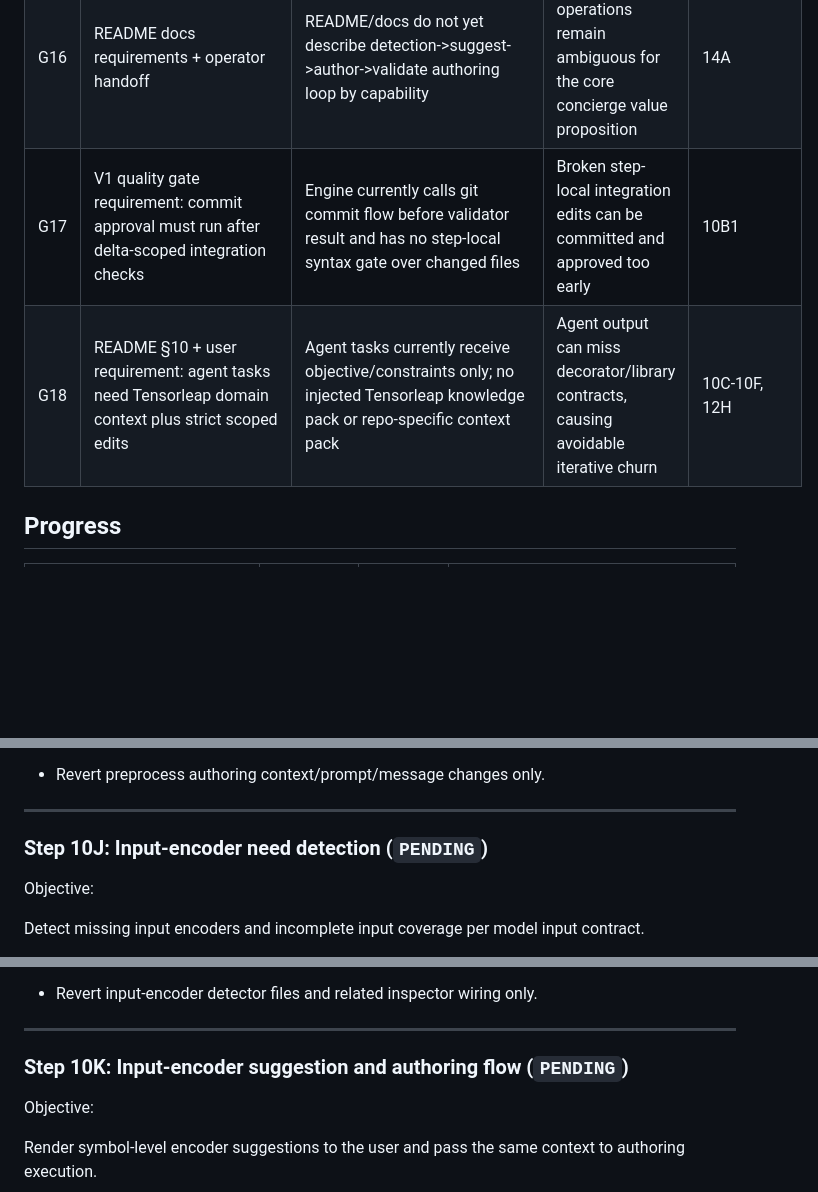
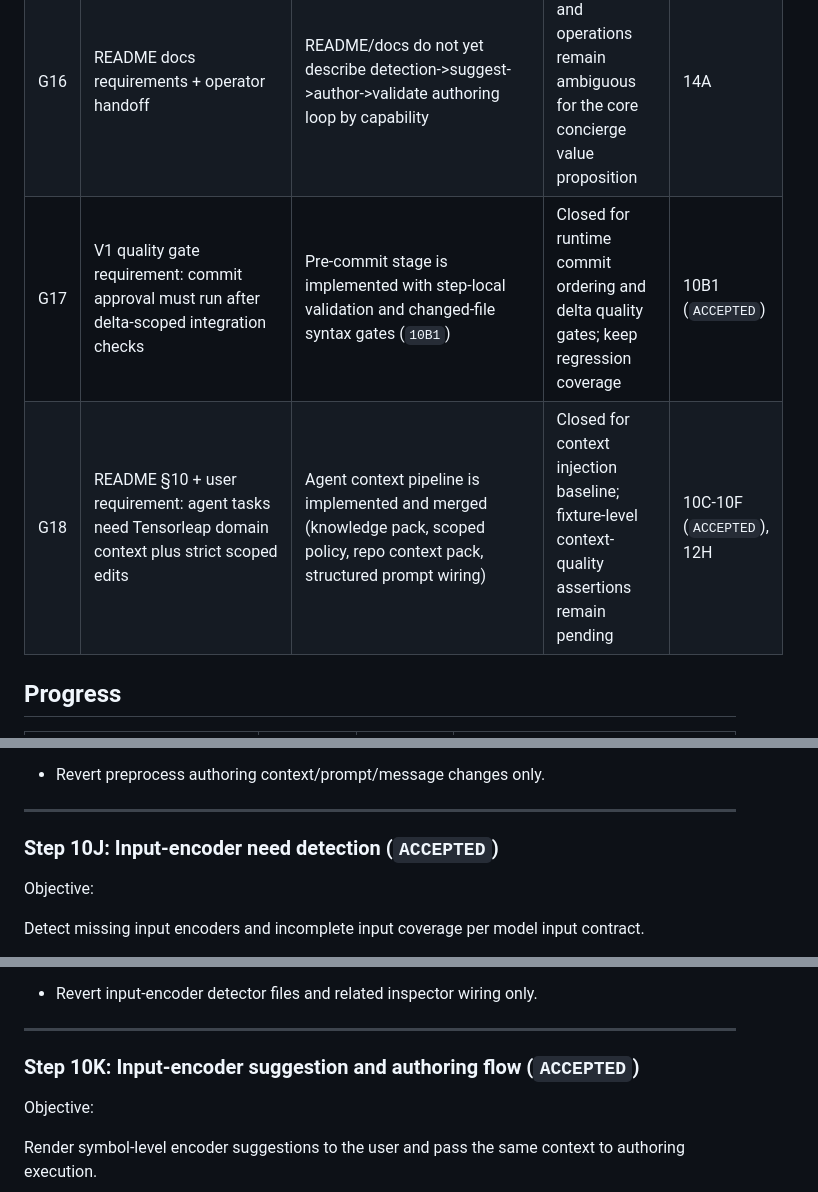
Before and after one commit to tensorleap/concierge, a Markdown page: PLAN.md, 3 parts joined by grey strips. Drawn GitHub-style; blank space fills up the shorter version.

```diff
--- a/PLAN.md
+++ b/PLAN.md
@@ -48,8 +49,8 @@ Finish Concierge from deterministic scaffold to fully operational integration as
 | G14 | README §13.4 + user request: capability-level fixture validation | Fixture E2E checks only artifact-missing deltas and persistence files | No proof that each authoring capability converges independently | 12A-12H |
 | G15 | PLAN quality gate requirement + user request: CI must run capability-level fixture E2E | CI prepares/verifies fixtures but does not run authoring-focused fixture suite on PRs | Regressions can merge without capability-level safety net | 13B |
 | G16 | README docs requirements + operator handoff | README/docs do not yet describe detection->suggest->author->validate authoring loop by capability | Onboarding and operations remain ambiguous for the core concierge value proposition | 14A |
-| G17 | V1 quality gate requirement: commit approval must run after delta-scoped integration checks | Engine currently calls git commit flow before validator result and has no step-local syntax gate over changed files | Broken step-local integration edits can be committed and approved too early | 10B1 |
-| G18 | README §10 + user requirement: agent tasks need Tensorleap domain context plus strict scoped edits | Agent tasks currently receive objective/constraints only; no injected Tensorleap knowledge pack or repo-specific context pack | Agent output can miss decorator/library contracts, causing avoidable iterative churn | 10C-10F, 12H |
+| G17 | V1 quality gate requirement: commit approval must run after delta-scoped integration checks | Pre-commit stage is implemented with step-local validation and changed-file syntax gates (`10B1`) | Closed for runtime commit ordering and delta quality gates; keep regression coverage | 10B1 (`ACCEPTED`) |
+| G18 | README §10 + user requirement: agent tasks need Tensorleap domain context plus strict scoped edits | Agent context pipeline is implemented and merged (knowledge pack, scoped policy, repo context pack, structured prompt wiring) | Closed for context injection baseline; fixture-level context-quality assertions remain pending | 10C-10F (`ACCEPTED`), 12H |
 
 ## Progress
 
@@ -606,7 +607,7 @@ Rollback boundary:
 
 ---
 
-### Step 10J: Input-encoder need detection (`PENDING`)
+### Step 10J: Input-encoder need detection (`ACCEPTED`)
 
 Objective:
 
@@ -654,7 +655,7 @@ Rollback boundary:
 
 ---
 
-### Step 10K: Input-encoder suggestion and authoring flow (`PENDING`)
+### Step 10K: Input-encoder suggestion and authoring flow (`ACCEPTED`)
 
 Objective:
 
```
Also changed, not shown: other parts of PLAN.md (+32 -31 lines).
